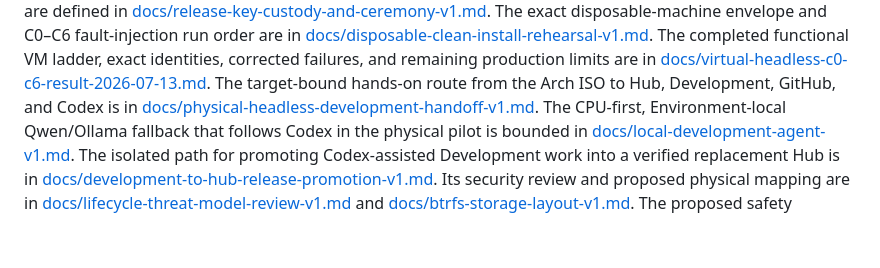
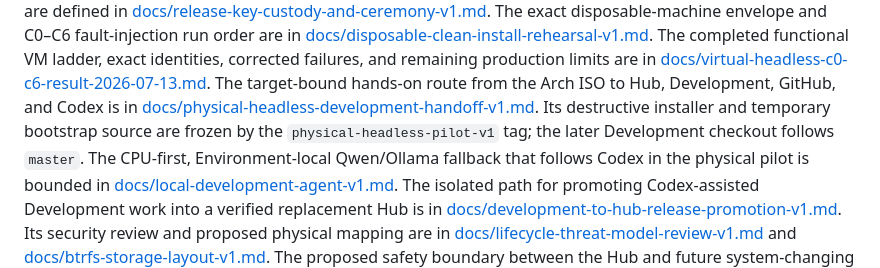
Before and after one commit to Andre212004/apx, a Markdown page: README.md, the part around the change. Rendered like a GitHub page; blank space fills up the shorter version.

Commit message:
pin physical pilot release source

```diff
--- a/README.md
+++ b/README.md
@@ -335,6 +335,9 @@ remaining production limits are in
 The target-bound hands-on route from the Arch ISO to Hub, Development, GitHub,
 and Codex is in
 [docs/physical-headless-development-handoff-v1.md](docs/physical-headless-development-handoff-v1.md).
+Its destructive installer and temporary bootstrap source are frozen by the
+`physical-headless-pilot-v1` tag; the later Development checkout follows
+`master`.
 The CPU-first, Environment-local Qwen/Ollama fallback that follows Codex in the
 physical pilot is bounded in
 [docs/local-development-agent-v1.md](docs/local-development-agent-v1.md).
```
Also changed, not shown: PROJECT_STATE.md (+3 -0 lines), docs/physical-headless-development-handoff-v1.md (+12 -6 lines).
